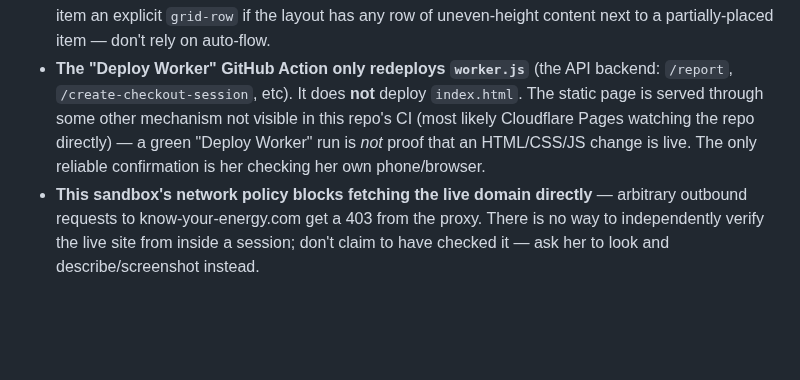
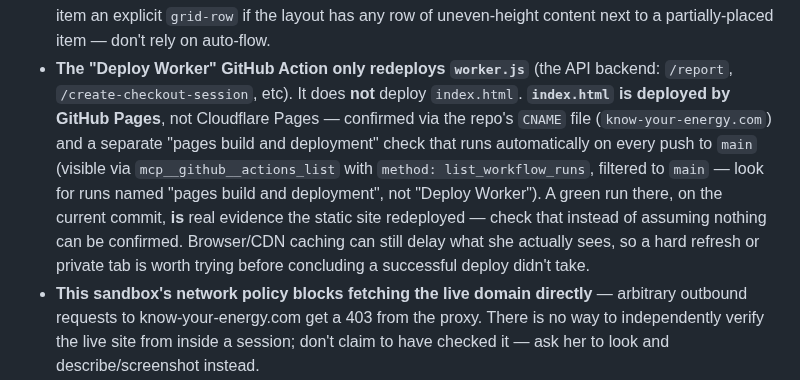
Before and after one commit to kamiwinther22-source/Know-your-energy, a Markdown page: CLAUDE.md, the part around the change. Rendered like a GitHub page; blank space fills up the shorter version.

Commit message:
Correct CLAUDE.md: index.html deploys via GitHub Pages, not an unknown mechanism
Previous note assumed Cloudflare Pages and said the deploy mechanism was
unverifiable. It's actually GitHub Pages -- confirmed via the repo's
CNAME file (know-your-energy.com) and a "pages build and deployment"
check that runs on every push to main and is visible through GitHub's
Actions API, contradicting the old note's claim that this couldn't be
checked from here.

```diff
--- a/CLAUDE.md
+++ b/CLAUDE.md
@@ -149,11 +149,17 @@ gone through many rejected redesigns. These are settled, not open questions:
   auto-flow.
 - **The "Deploy Worker" GitHub Action only redeploys `worker.js`** (the API
   backend: `/report`, `/create-checkout-session`, etc). It does **not**
-  deploy `index.html`. The static page is served through some other
-  mechanism not visible in this repo's CI (most likely Cloudflare Pages
-  watching the repo directly) — a green "Deploy Worker" run is *not* proof
-  that an HTML/CSS/JS change is live. The only reliable confirmation is her
-  checking her own phone/browser.
+  deploy `index.html`. **`index.html` is deployed by GitHub Pages**, not
+  Cloudflare Pages — confirmed via the repo's `CNAME` file
+  (`know-your-energy.com`) and a separate "pages build and deployment"
+  check that runs automatically on every push to `main` (visible via
+  `mcp__github__actions_list` with `method: list_workflow_runs`, filtered
+  to `main` — look for runs named "pages build and deployment", not
+  "Deploy Worker"). A green run there, on the current commit, **is** real
+  evidence the static site redeployed — check that instead of assuming
+  nothing can be confirmed. Browser/CDN caching can still delay what she
+  actually sees, so a hard refresh or private tab is worth trying before
+  concluding a successful deploy didn't take.
 - **This sandbox's network policy blocks fetching the live domain
   directly** — arbitrary outbound requests to know-your-energy.com get a
   403 from the proxy. There is no way to independently verify the live
```
